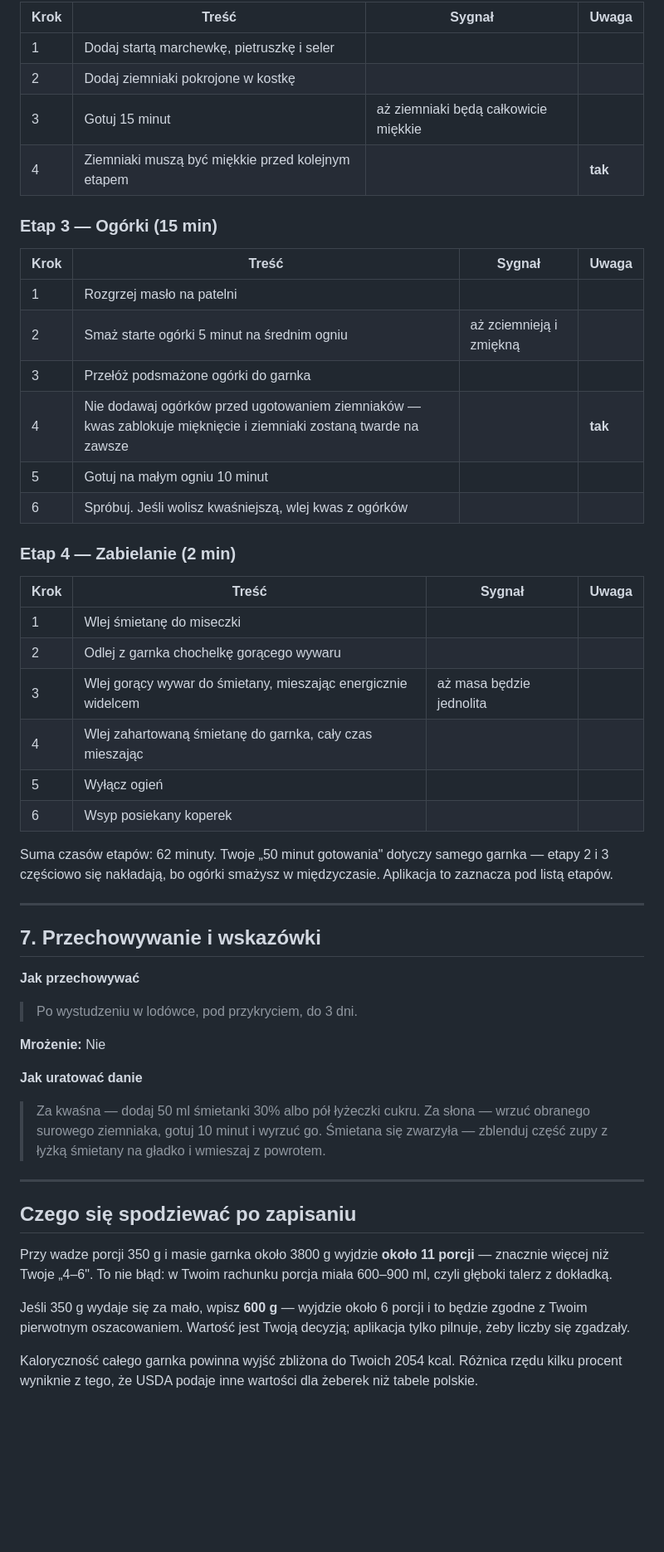
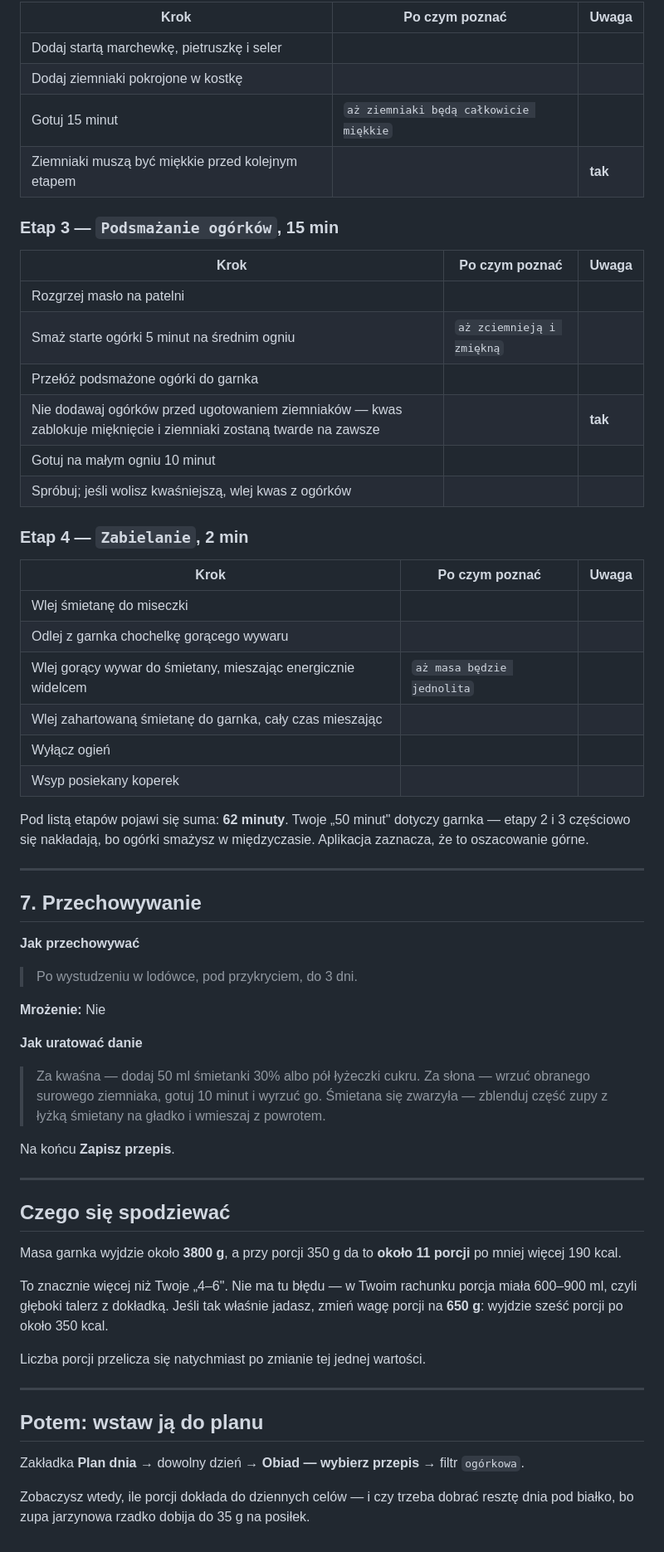
Before and after one commit to romitu/talerz, a Markdown page: docs/przyklad-ogorkowa.md, the part around one of its changes. Shown at 83% size. Rendered like a GitHub page; blank space fills up the shorter version.

```diff
--- a/docs/przyklad-ogorkowa.md
+++ b/docs/przyklad-ogorkowa.md
@@ -135,40 +143,40 @@ wypełniasz pole **„po czym poznać, że gotowe"**.
 
-| Krok | Treść | Sygnał | Uwaga |
-|---|---|---|---|
-| 1 | Dodaj startą marchewkę, pietruszkę i seler | | |
-| 2 | Dodaj ziemniaki pokrojone w kostkę | | |
-| 3 | Gotuj 15 minut | aż ziemniaki będą całkowicie miękkie | |
-| 4 | Ziemniaki muszą być miękkie przed kolejnym etapem | | **tak** |
+| Krok | Po czym poznać | Uwaga |
+|---|---|---|
+| Dodaj startą marchewkę, pietruszkę i seler | | |
+| Dodaj ziemniaki pokrojone w kostkę | | |
+| Gotuj 15 minut | `aż ziemniaki będą całkowicie miękkie` | |
+| Ziemniaki muszą być miękkie przed kolejnym etapem | | **tak** |
 
-### Etap 3 — Ogórki (15 min)
+### Etap 3 — `Podsmażanie ogórków`, 15 min
 
-| Krok | Treść | Sygnał | Uwaga |
-|---|---|---|---|
-| 1 | Rozgrzej masło na patelni | | |
-| 2 | Smaż starte ogórki 5 minut na średnim ogniu | aż zciemnieją i zmiękną | |
-| 3 | Przełóż podsmażone ogórki do garnka | | |
-| 4 | Nie dodawaj ogórków przed ugotowaniem ziemniaków — kwas zablokuje mięknięcie i ziemniaki zostaną twarde na zawsze | | **tak** |
-| 5 | Gotuj na małym ogniu 10 minut | | |
-| 6 | Spróbuj. Jeśli wolisz kwaśniejszą, wlej kwas z ogórków | | |
+| Krok | Po czym poznać | Uwaga |
+|---|---|---|
+| Rozgrzej masło na patelni | | |
+| Smaż starte ogórki 5 minut na średnim ogniu | `aż zciemnieją i zmiękną` | |
+| Przełóż podsmażone ogórki do garnka | | |
+| Nie dodawaj ogórków przed ugotowaniem ziemniaków — kwas zablokuje mięknięcie i ziemniaki zostaną twarde na zawsze | | **tak** |
+| Gotuj na małym ogniu 10 minut | | |
+| Spróbuj; jeśli wolisz kwaśniejszą, wlej kwas z ogórków | | |
 
-### Etap 4 — Zabielanie (2 min)
+### Etap 4 — `Zabielanie`, 2 min
 
-| Krok | Treść | Sygnał | Uwaga |
-|---|---|---|---|
-| 1 | Wlej śmietanę do miseczki | | |
-| 2 | Odlej z garnka chochelkę gorącego wywaru | | |
-| 3 | Wlej gorący wywar do śmietany, mieszając energicznie widelcem | aż masa będzie jednolita | |
-| 4 | Wlej zahartowaną śmietanę do garnka, cały czas mieszając | | |
-| 5 | Wyłącz ogień | | |
-| 6 | Wsyp posiekany koperek | | |
+| Krok | Po czym poznać | Uwaga |
+|---|---|---|
+| Wlej śmietanę do miseczki | | |
+| Odlej z garnka chochelkę gorącego wywaru | | |
+| Wlej gorący wywar do śmietany, mieszając energicznie widelcem | `aż masa będzie jednolita` | |
+| Wlej zahartowaną śmietanę do garnka, cały czas mieszając | | |
+| Wyłącz ogień | | |
+| Wsyp posiekany koperek | | |
 
-Suma czasów etapów: 62 minuty. Twoje „50 minut gotowania" dotyczy samego
-garnka — etapy 2 i 3 częściowo się nakładają, bo ogórki smażysz w międzyczasie.
-Aplikacja to zaznacza pod listą etapów.
+Pod listą etapów pojawi się suma: **62 minuty**. Twoje „50 minut" dotyczy garnka —
+etapy 2 i 3 częściowo się nakładają, bo ogórki smażysz w międzyczasie. Aplikacja
+zaznacza, że to oszacowanie górne.
 
 ---
 
-## 7. Przechowywanie i wskazówki
+## 7. Przechowywanie
 
 **Jak przechowywać**
 
@@ -183,18 +191,27 @@ Aplikacja to zaznacza pod listą etapów.
 > Śmietana się zwarzyła — zblenduj część zupy z łyżką śmietany na gładko
 > i wmieszaj z powrotem.
 
+Na końcu **Zapisz przepis**.
+
 ---
 
-## Czego się spodziewać po zapisaniu
+## Czego się spodziewać
 
-Przy wadze porcji 350 g i masie garnka około 3800 g wyjdzie **około 11 porcji**
-— znacznie więcej niż Twoje „4–6". To nie błąd: w Twoim rachunku porcja miała
-600–900 ml, czyli głęboki talerz z dokładką.
+Masa garnka wyjdzie około **3800 g**, a przy porcji 350 g da to **około 11 porcji**
+po mniej więcej 190 kcal.
 
-Jeśli 350 g wydaje się za mało, wpisz **600 g** — wyjdzie około 6 porcji
-i to będzie zgodne z Twoim pierwotnym oszacowaniem. Wartość jest Twoją decyzją;
-aplikacja tylko pilnuje, żeby liczby się zgadzały.
+To znacznie więcej niż Twoje „4–6". Nie ma tu błędu — w Twoim rachunku porcja
+miała 600–900 ml, czyli głęboki talerz z dokładką. Jeśli tak właśnie jadasz,
+zmień wagę porcji na **650 g**: wyjdzie sześć porcji po około 350 kcal.
 
-Kaloryczność całego garnka powinna wyjść zbliżona do Twoich 2054 kcal.
-Różnica rzędu kilku procent wyniknie z tego, że USDA podaje inne wartości
-dla żeberek niż tabele polskie.
+Liczba porcji przelicza się natychmiast po zmianie tej jednej wartości.
+
+---
+
+## Potem: wstaw ją do planu
+
+Zakładka **Plan dnia** → dowolny dzień → **Obiad — wybierz przepis** → filtr
+`ogórkowa`.
+
+Zobaczysz wtedy, ile porcji dokłada do dziennych celów — i czy trzeba dobrać
+resztę dnia pod białko, bo zupa jarzynowa rzadko dobija do 35 g na posiłek.
```
Also changed, not shown: other parts of docs/przyklad-ogorkowa.md (+87 -79 lines).
